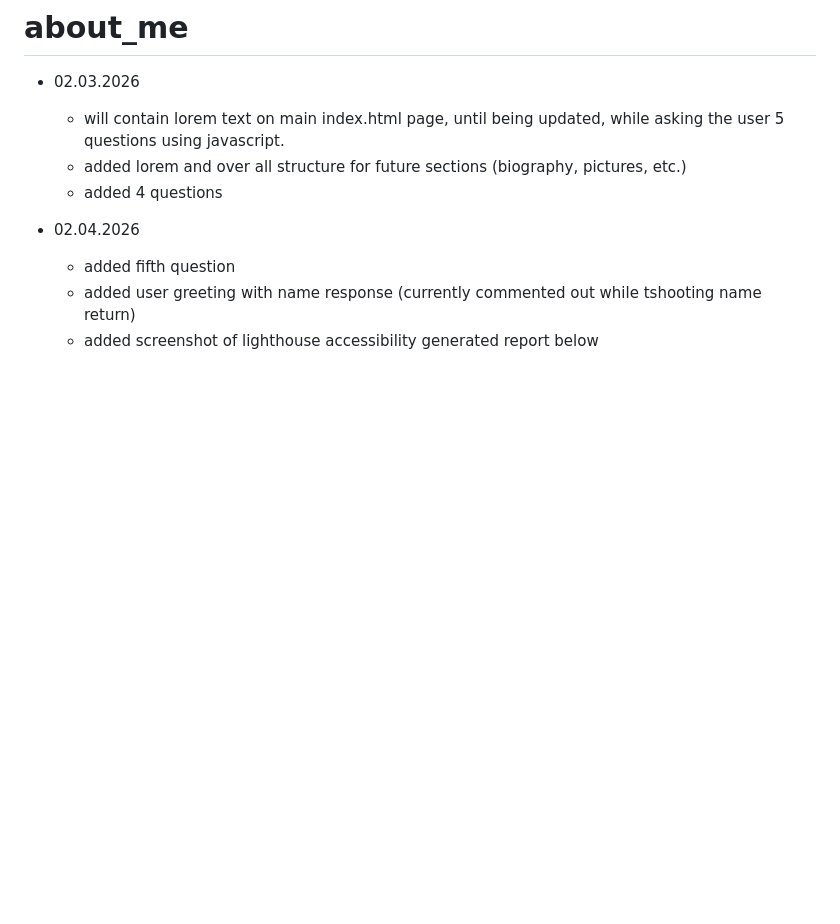
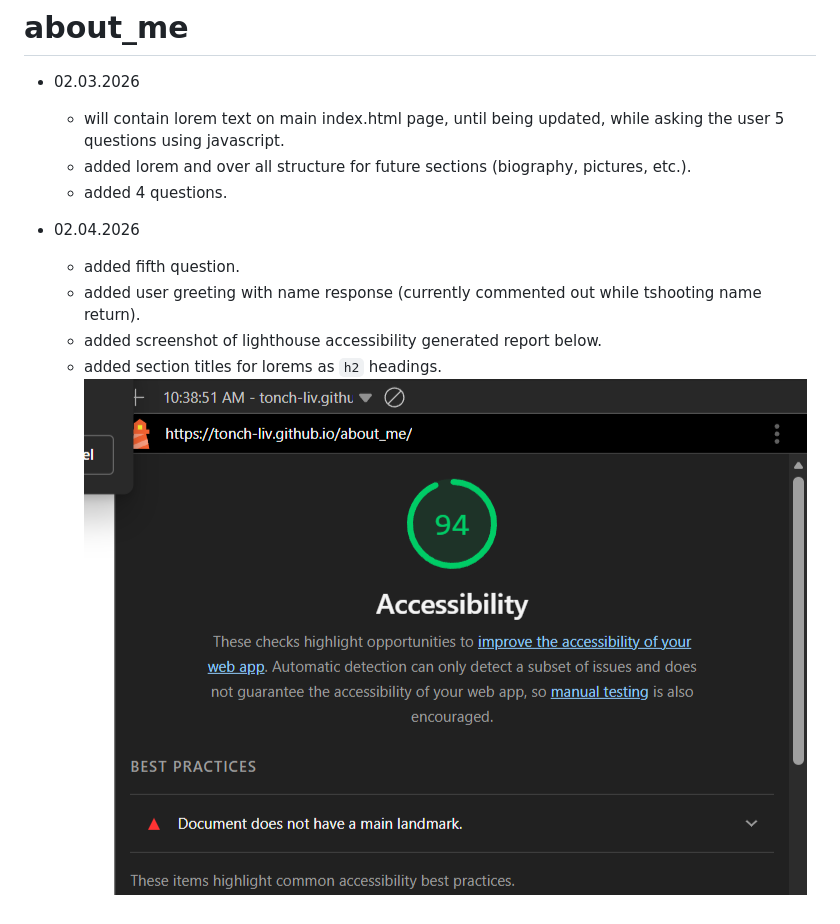
Before and after one commit to tonch-LIV/about_me, a Markdown page: README.md, the part around the change. Drawn GitHub-style; pictures changed too: images/about_me_accessibility_sc.png (added); blank space fills up the shorter version.

Commit message:
added directory for images, added lighthouse score screenshot to readme, added placeholder headings for future content inclusion

```diff
--- a/README.md
+++ b/README.md
@@ -2,10 +2,12 @@
 
 - 02.03.2026
   - will contain lorem text on main index.html page, until being updated, while asking the user 5 questions using javascript.
-  - added lorem and over all structure for future sections (biography, pictures, etc.)
-  - added 4 questions
+  - added lorem and over all structure for future sections (biography, pictures, etc.).
+  - added 4 questions.
 
 - 02.04.2026
-  - added fifth question
-  - added user greeting with name response (currently commented out while tshooting name return)
-  - added screenshot of lighthouse accessibility generated report below
+  - added fifth question.
+  - added user greeting with name response (currently commented out while tshooting name return).
+  - added screenshot of lighthouse accessibility generated report below.
+  - added section titles for lorems as `h2` headings.
+  ![accessibility screenshot, score of 94](images/about_me_accessibility_sc.png "Lighthouse dev tools screenshot")
```
Also changed, not shown: 1 other file.
